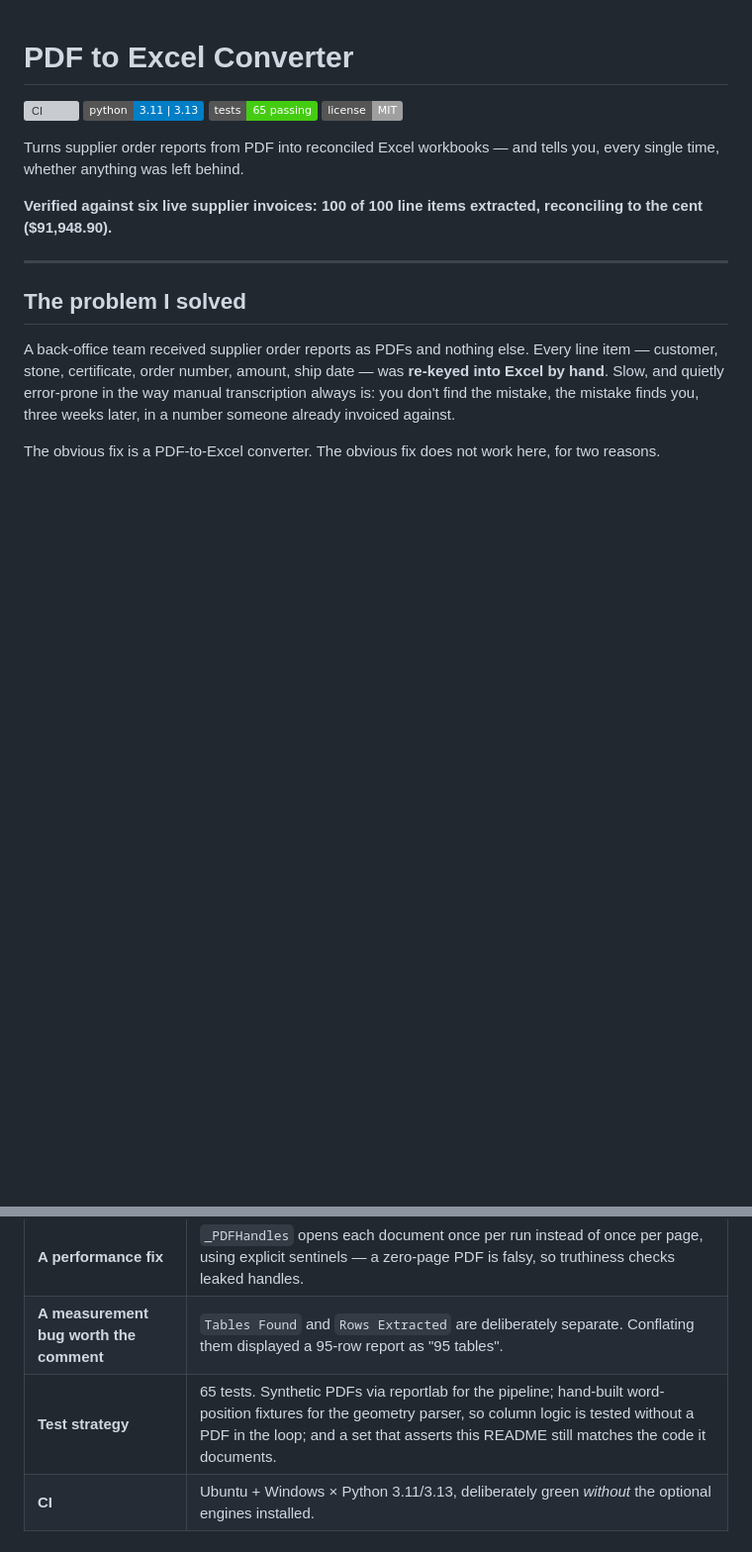
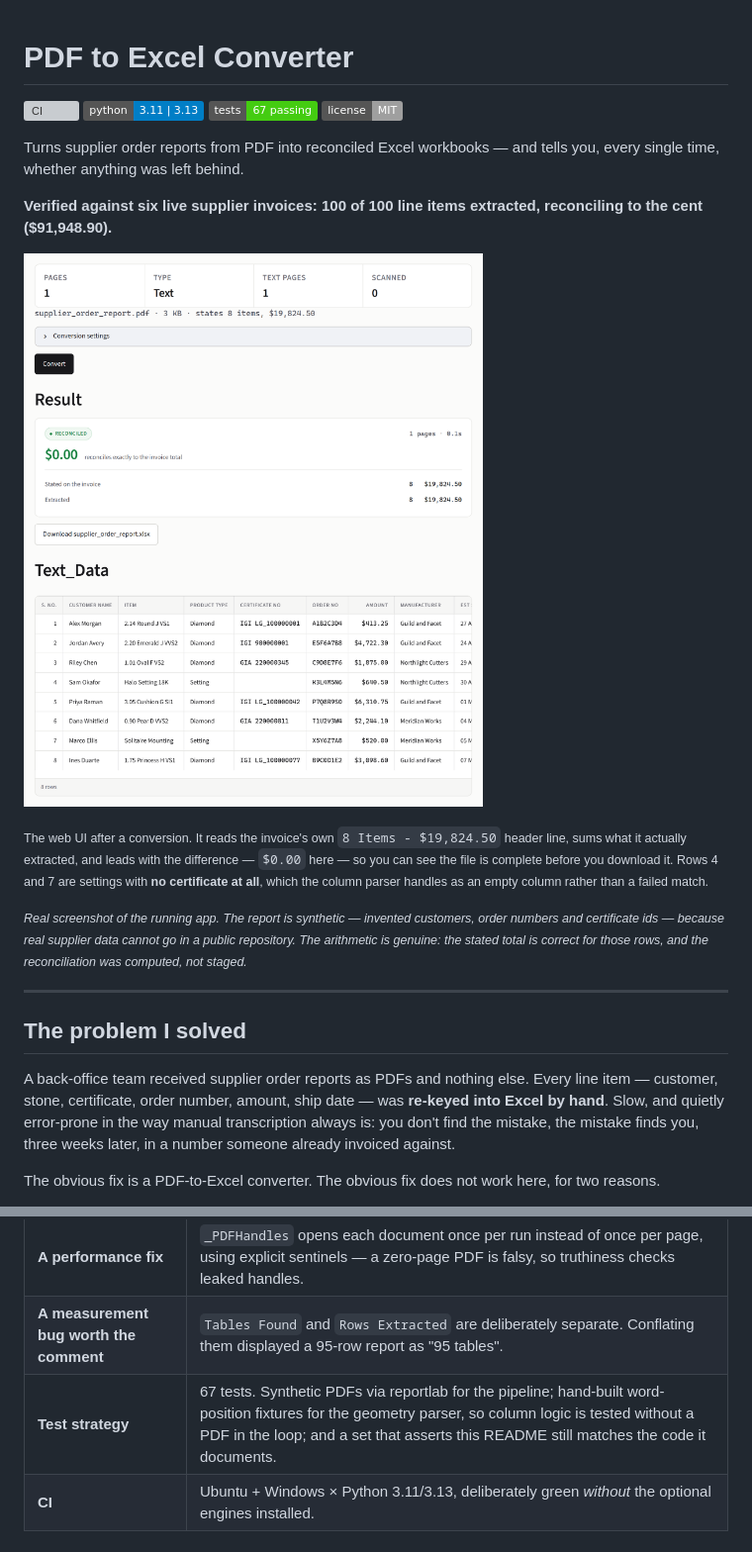
Before and after one commit to Iamakashgaur/pdf-workbench, a Markdown page: README.md, 2 parts joined by grey strips. Shown at 99% size. Rendered like a GitHub page; pictures changed too: docs/demo.png (added); badges without logos; blank space fills up the shorter version; grey boxes are pictures that could not be loaded.

```diff
--- a/README.md
+++ b/README.md
@@ -2,7 +2,7 @@
 
 [![CI](https://github.com/Iamakashgaur/PDF-to-Excel-Converter/actions/workflows/ci.yml/badge.svg)](https://github.com/Iamakashgaur/PDF-to-Excel-Converter/actions/workflows/ci.yml)
 [![Python](https://img.shields.io/badge/python-3.11%20%7C%203.13-blue)](https://www.python.org/)
-[![Tests](https://img.shields.io/badge/tests-65%20passing-brightgreen)](test_pdf_to_excel.py)
+[![Tests](https://img.shields.io/badge/tests-67%20passing-brightgreen)](test_pdf_to_excel.py)
 [![License](https://img.shields.io/badge/license-MIT-lightgrey)](#license)
 
 Turns supplier order reports from PDF into reconciled Excel workbooks — and tells you,
@@ -10,6 +10,19 @@ every single time, whether anything was left behind.
 
 **Verified against six live supplier invoices: 100 of 100 line items extracted,
 reconciling to the cent ($91,948.90).**
+
+![The converter reconciling an extracted report against the invoice's own stated total](docs/demo.png)
+
+<sub>The web UI after a conversion. It reads the invoice's own `8 Items - $19,824.50`
+header line, sums what it actually extracted, and leads with the difference — `$0.00`
+here — so you can see the file is complete before you download it. Rows 4 and 7 are
+settings with **no certificate at all**, which the column parser handles as an empty
+column rather than a failed match.</sub>
+
+<sub>*Real screenshot of the running app. The report is synthetic — invented customers,
+order numbers and certificate ids — because real supplier data cannot go in a public
+repository. The arithmetic is genuine: the stated total is correct for those rows, and
+the reconciliation was computed, not staged.*</sub>
 
 ---
 
@@ -81,7 +94,7 @@ being the moment you start hoping.
 | **Design under constraint** | Three extraction engines tried in order, two of them optional and often absent. Availability is import-gated; missing engines degrade honestly instead of crashing. |
 | **A performance fix** | `_PDFHandles` opens each document once per run instead of once per page, using explicit sentinels — a zero-page PDF is falsy, so truthiness checks leaked handles. |
 | **A measurement bug worth the comment** | `Tables Found` and `Rows Extracted` are deliberately separate. Conflating them displayed a 95-row report as "95 tables". |
-| **Test strategy** | 65 tests. Synthetic PDFs via reportlab for the pipeline; hand-built word-position fixtures for the geometry parser, so column logic is tested without a PDF in the loop; and a set that asserts this README still matches the code it documents. |
+| **Test strategy** | 67 tests. Synthetic PDFs via reportlab for the pipeline; hand-built word-position fixtures for the geometry parser, so column logic is tested without a PDF in the loop; and a set that asserts this README still matches the code it documents. |
 | **CI** | Ubuntu + Windows × Python 3.11/3.13, deliberately green *without* the optional engines installed. |
 
 ## Known limitations
```
Also changed, not shown: PRODUCT.md (+1 -1 lines), 2 other files.
